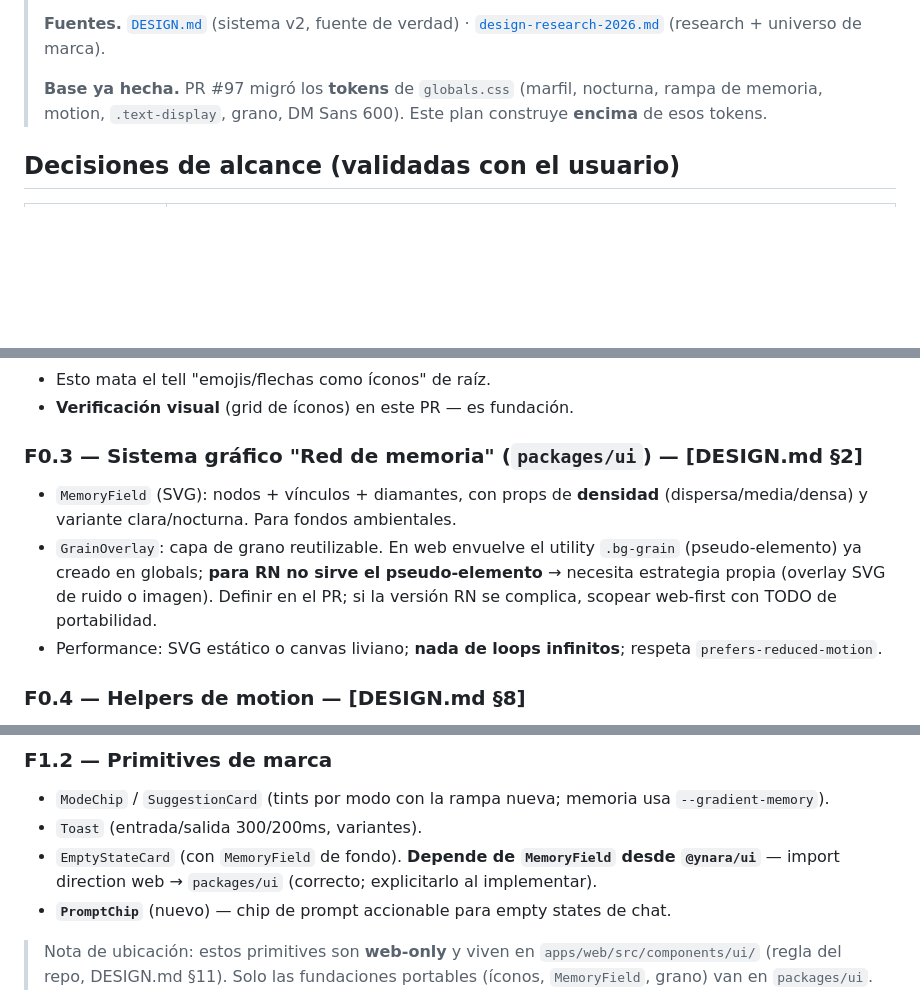
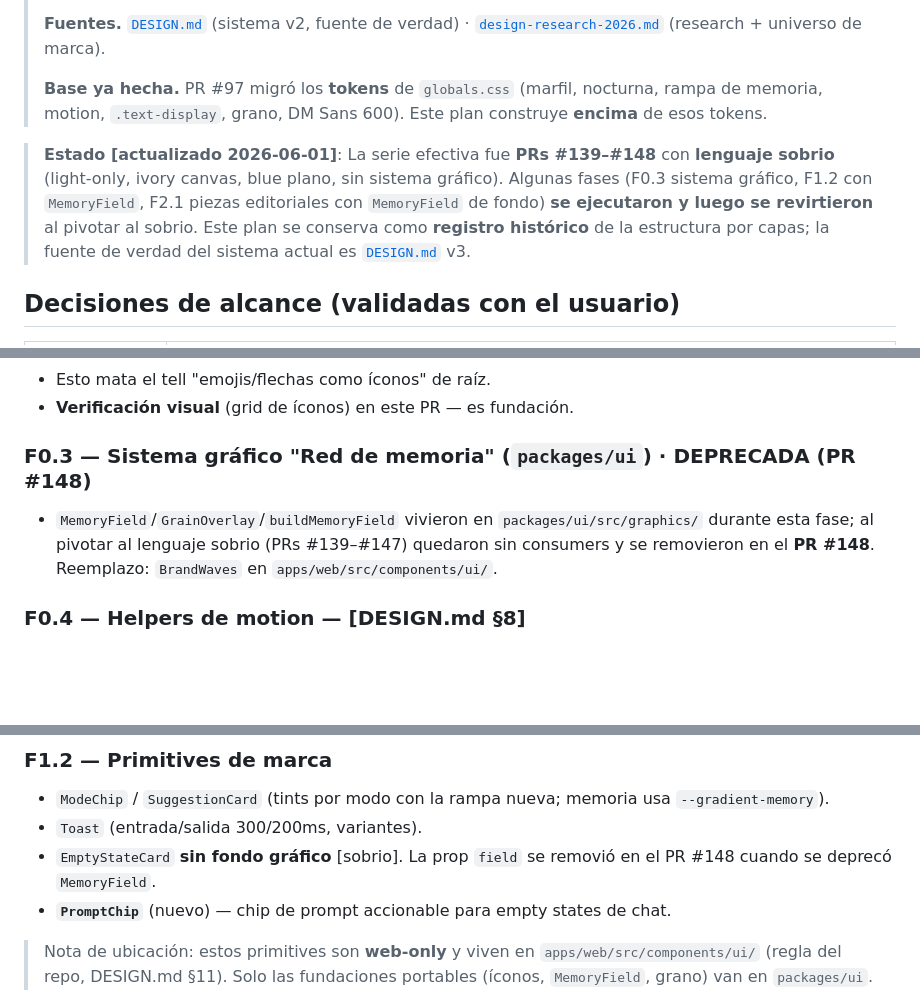
Before and after one commit to BriarDevv/Ynara, a Markdown page: docs/planning/FRONTEND-REDESIGN-PLAN.md, 3 parts joined by grey strips. GitHub-like rendering; blank space fills up the shorter version.

Commit message:
docs(plan): cerrar F0.3 y reflejar el pivot al lenguaje sobrio en FRONTEND-REDESIGN-PLAN.md
El plan original (sistema visual v2) proyectaba pasar por F0.3 (sistema
gráfico Red de memoria) y F1.2 con EmptyStateCard sobre MemoryField. La
serie efectiva fue distinta: PRs #139-#148 pivotaron al lenguaje sobrio
y deprecaron el subsistema graphics en #148. Este commit alinea el
plan con la realidad ejecutada y apunta a DESIGN.md v3 como fuente de
verdad actual.

Cambios:

- Blockquote nuevo al inicio: estado actualizado 2026-06-01 que
  explicita la serie efectiva (#139-#148) y marca el plan como
  registro histórico.
- F0.3 heading: renombrada DEPRECADA (PR #148). Bullets condensados a
  uno solo describiendo el ciclo de vida del subsistema y apuntando a
  BrandWaves como reemplazo.
- F1.2 EmptyStateCard: bullet reescrito; ya no depende de MemoryField,
  prop `field` removida en #148.
- Capa 4 Mobile: nota v3 indicando que el track mobile hereda el
  lenguaje sobrio y que las fundaciones que sobreviven en packages/ui
  son íconos + motion.

Co-Authored-By: Claude Opus 4.7 (1M context) <noreply@anthropic.com>

```diff
--- a/docs/planning/FRONTEND-REDESIGN-PLAN.md
+++ b/docs/planning/FRONTEND-REDESIGN-PLAN.md
@@ -11,6 +11,14 @@
 > **Base ya hecha.** PR #97 migró los **tokens** de `globals.css` (marfil, nocturna,
 > rampa de memoria, motion, `.text-display`, grano, DM Sans 600). Este plan construye
 > **encima** de esos tokens.
+
+> **Estado [actualizado 2026-06-01]**: La serie efectiva fue **PRs #139–#148**
+> con **lenguaje sobrio** (light-only, ivory canvas, blue plano, sin sistema
+> gráfico). Algunas fases (F0.3 sistema gráfico, F1.2 con `MemoryField`, F2.1
+> piezas editoriales con `MemoryField` de fondo) **se ejecutaron y luego se
+> revirtieron** al pivotar al sobrio. Este plan se conserva como **registro
+> histórico** de la estructura por capas; la fuente de verdad del sistema
+> actual es [`DESIGN.md`](../../DESIGN.md) v3.
 
 ## Decisiones de alcance (validadas con el usuario)
 
@@ -59,15 +67,11 @@ hoy no existen.
 - Esto mata el tell "emojis/flechas como íconos" de raíz.
 - **Verificación visual** (grid de íconos) en este PR — es fundación.
 
-### F0.3 — Sistema gráfico "Red de memoria" (`packages/ui`) — [DESIGN.md §2]
-- `MemoryField` (SVG): nodos + vínculos + diamantes, con props de **densidad**
-  (dispersa/media/densa) y variante clara/nocturna. Para fondos ambientales.
-- `GrainOverlay`: capa de grano reutilizable. En web envuelve el utility `.bg-grain`
-  (pseudo-elemento) ya creado en globals; **para RN no sirve el pseudo-elemento** →
-  necesita estrategia propia (overlay SVG de ruido o imagen). Definir en el PR; si la
-  versión RN se complica, scopear web-first con TODO de portabilidad.
-- Performance: SVG estático o canvas liviano; **nada de loops infinitos**; respeta
-  `prefers-reduced-motion`.
+### F0.3 — Sistema gráfico "Red de memoria" (`packages/ui`) · **DEPRECADA (PR #148)**
+- `MemoryField`/`GrainOverlay`/`buildMemoryField` vivieron en `packages/ui/src/graphics/`
+  durante esta fase; al pivotar al lenguaje sobrio (PRs #139–#147) quedaron sin
+  consumers y se removieron en el **PR #148**. Reemplazo: `BrandWaves` en
+  `apps/web/src/components/ui/`.
 
 ### F0.4 — Helpers de motion — [DESIGN.md §8]
 - Evaluar `motion` (Framer Motion) para springs perceptuales + microinteracciones, o
@@ -94,9 +98,8 @@ microinteracciones (§8.2), foco accesible, estados completos, dark co-protagoni
 - `ModeChip` / `SuggestionCard` (tints por modo con la rampa nueva; memoria usa
   `--gradient-memory`).
 - `Toast` (entrada/salida 300/200ms, variantes).
-- `EmptyStateCard` (con `MemoryField` de fondo). **Depende de `MemoryField` desde
-  `@ynara/ui`** — import direction web → `packages/ui` (correcto; explicitarlo al
-  implementar).
+- `EmptyStateCard` **sin fondo gráfico** [sobrio]. La prop `field` se removió en
+  el PR #148 cuando se deprecó `MemoryField`.
 - **`PromptChip`** (nuevo) — chip de prompt accionable para empty states de chat.
 
 > Nota de ubicación: estos primitives son **web-only** y viven en
```
Also changed, not shown: other parts of docs/planning/FRONTEND-REDESIGN-PLAN.md (+5 -0 lines).
